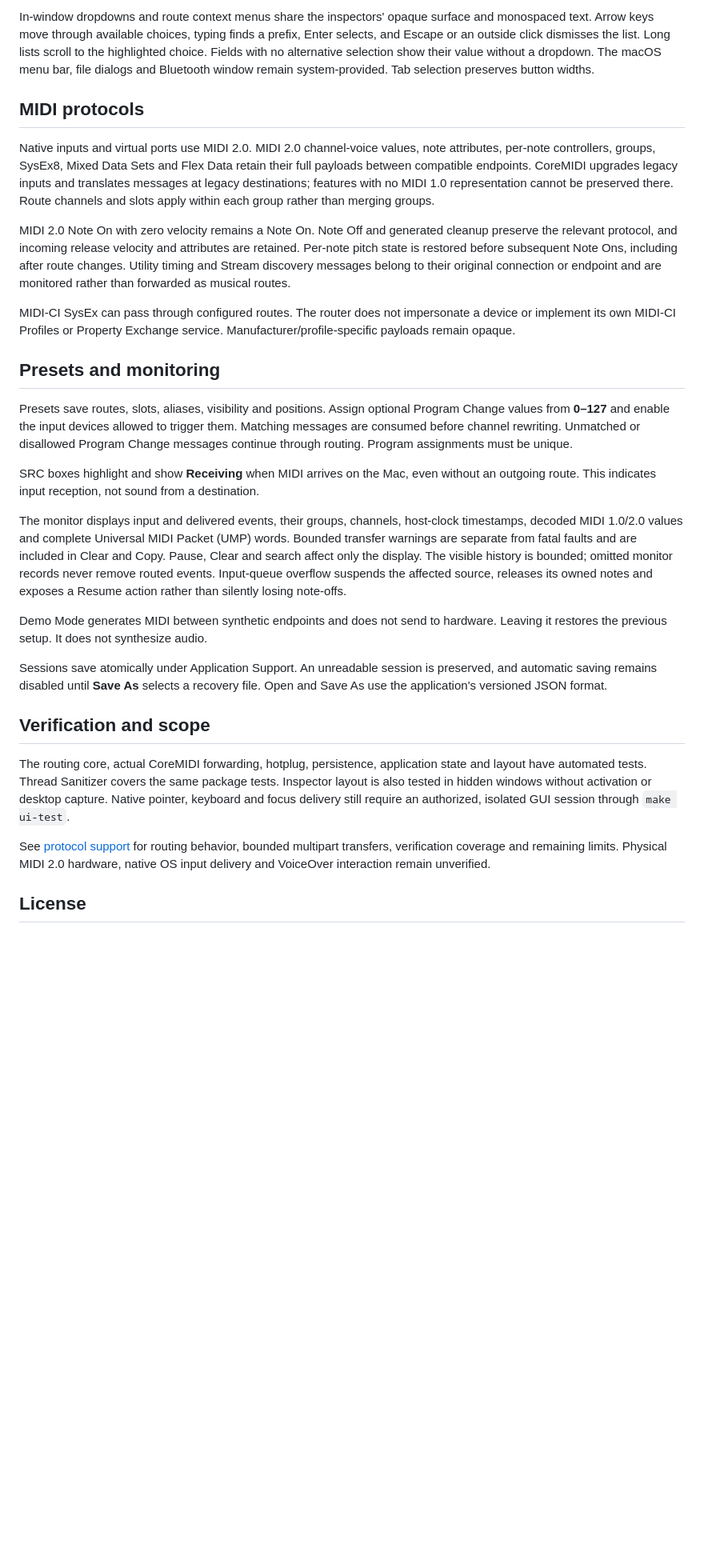
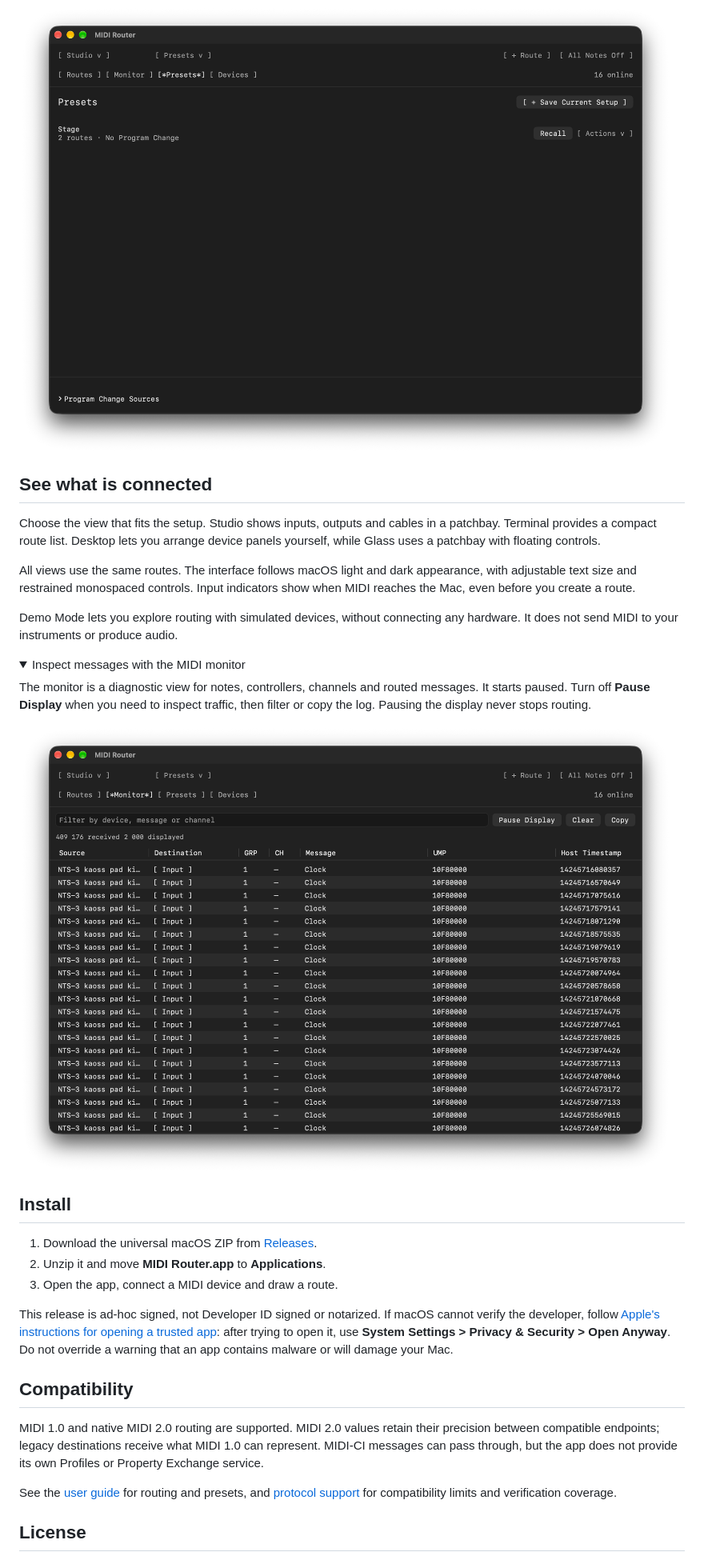
Before and after one commit to lexfrei/midi-router, a Markdown page: README.md, the part around one of its changes. Shown at 80% size. Rendered like a GitHub page; pictures changed too: docs/images/monitor.png (added), docs/images/presets.png (added); folded sections open; blank space fills up the shorter version.

```diff
--- a/README.md
+++ b/README.md
@@ -44,31 +29,38 @@ Route, device and preset editors, including New Route and New Preset, open besid
 
-In-window dropdowns and route context menus share the inspectors' opaque surface and monospaced text. Arrow keys move through available choices, typing finds a prefix, Enter selects, and Escape or an outside click dismisses the list. Long lists scroll to the highlighted choice. Fields with no alternative selection show their value without a dropdown. The macOS menu bar, file dialogs and Bluetooth window remain system-provided. Tab selection preserves button widths.
+![A saved Stage preset containing two routes, with recall and editing controls](docs/images/presets.png)
 
-## MIDI protocols
+</details>
 
-Native inputs and virtual ports use MIDI 2.0. MIDI 2.0 channel-voice values, note attributes, per-note controllers, groups, SysEx8, Mixed Data Sets and Flex Data retain their full payloads between compatible endpoints. CoreMIDI upgrades legacy inputs and translates messages at legacy destinations; features with no MIDI 1.0 representation cannot be preserved there. Route channels and slots apply within each group rather than merging groups.
+## See what is connected
 
-MIDI 2.0 Note On with zero velocity remains a Note On. Note Off and generated cleanup preserve the relevant protocol, and incoming release velocity and attributes are retained. Per-note pitch state is restored before subsequent Note Ons, including after route changes. Utility timing and Stream discovery messages belong to their original connection or endpoint and are monitored rather than forwarded as musical routes.
+Choose the view that fits the setup. Studio shows inputs, outputs and cables in a patchbay. Terminal provides a compact route list. Desktop lets you arrange device panels yourself, while Glass uses a patchbay with floating controls.
 
-MIDI-CI SysEx can pass through configured routes. The router does not impersonate a device or implement its own MIDI-CI Profiles or Property Exchange service. Manufacturer/profile-specific payloads remain opaque.
+All views use the same routes. The interface follows macOS light and dark appearance, with adjustable text size and restrained monospaced controls. Input indicators show when MIDI reaches the Mac, even before you create a route.
 
-## Presets and monitoring
+Demo Mode lets you explore routing with simulated devices, without connecting any hardware. It does not send MIDI to your instruments or produce audio.
 
-Presets save routes, slots, aliases, visibility and positions. Assign optional Program Change values from **0–127** and enable the input devices allowed to trigger them. Matching messages are consumed before channel rewriting. Unmatched or disallowed Program Change messages continue through routing. Program assignments must be unique.
+<details>
+<summary>Inspect messages with the MIDI monitor</summary>
 
-SRC boxes highlight and show **Receiving** when MIDI arrives on the Mac, even without an outgoing route. This indicates input reception, not sound from a destination.
+The monitor is a diagnostic view for notes, controllers, channels and routed messages. It starts paused. Turn off **Pause Display** when you need to inspect traffic, then filter or copy the log. Pausing the display never stops routing.
 
-The monitor displays input and delivered events, their groups, channels, host-clock timestamps, decoded MIDI 1.0/2.0 values and complete Universal MIDI Packet (UMP) words. Bounded transfer warnings are separate from fatal faults and are included in Clear and Copy. Pause, Clear and search affect only the display. The visible history is bounded; omitted monitor records never remove routed events. Input-queue overflow suspends the affected source, releases its owned notes and exposes a Resume action rather than silently losing note-offs.
+![MIDI monitor showing incoming clock messages, groups and complete packet data](docs/images/monitor.png)
 
-Demo Mode generates MIDI between synthetic endpoints and does not send to hardware. Leaving it restores the previous setup. It does not synthesize audio.
+</details>
 
-Sessions save atomically under Application Support. An unreadable session is preserved, and automatic saving remains disabled until **Save As** selects a recovery file. Open and Save As use the application's versioned JSON format.
+## Install
 
-## Verification and scope
+1. Download the universal macOS ZIP from [Releases](https://github.com/lexfrei/midi-router/releases/latest).
+2. Unzip it and move **MIDI Router.app** to **Applications**.
+3. Open the app, connect a MIDI device and draw a route.
 
-The routing core, actual CoreMIDI forwarding, hotplug, persistence, application state and layout have automated tests. Thread Sanitizer covers the same package tests. Inspector layout is also tested in hidden windows without activation or desktop capture. Native pointer, keyboard and focus delivery still require an authorized, isolated GUI session through `make ui-test`.
+This release is ad-hoc signed, not Developer ID signed or notarized. If macOS cannot verify the developer, follow [Apple's instructions for opening a trusted app](https://support.apple.com/en-us/102445): after trying to open it, use **System Settings > Privacy & Security > Open Anyway**. Do not override a warning that an app contains malware or will damage your Mac.
 
-See [protocol support](docs/protocol-support.md) for routing behavior, bounded multipart transfers, verification coverage and remaining limits. Physical MIDI 2.0 hardware, native OS input delivery and VoiceOver interaction remain unverified.
+## Compatibility
+
+MIDI 1.0 and native MIDI 2.0 routing are supported. MIDI 2.0 values retain their precision between compatible endpoints; legacy destinations receive what MIDI 1.0 can represent. MIDI-CI messages can pass through, but the app does not provide its own Profiles or Property Exchange service.
+
+See the [user guide](docs/guide.md) for routing and presets, and [protocol support](docs/protocol-support.md) for compatibility limits and verification coverage.
 
 ## License
 
```
Also changed, not shown: other parts of README.md (+15 -30 lines), docs/building.md (added, +48 -0 lines), docs/guide.md (added, +65 -0 lines), docs/protocol-support.md (+3 -1 lines), docs/images/devices.png (added), docs/images/studio.png (added), 1 other file.
